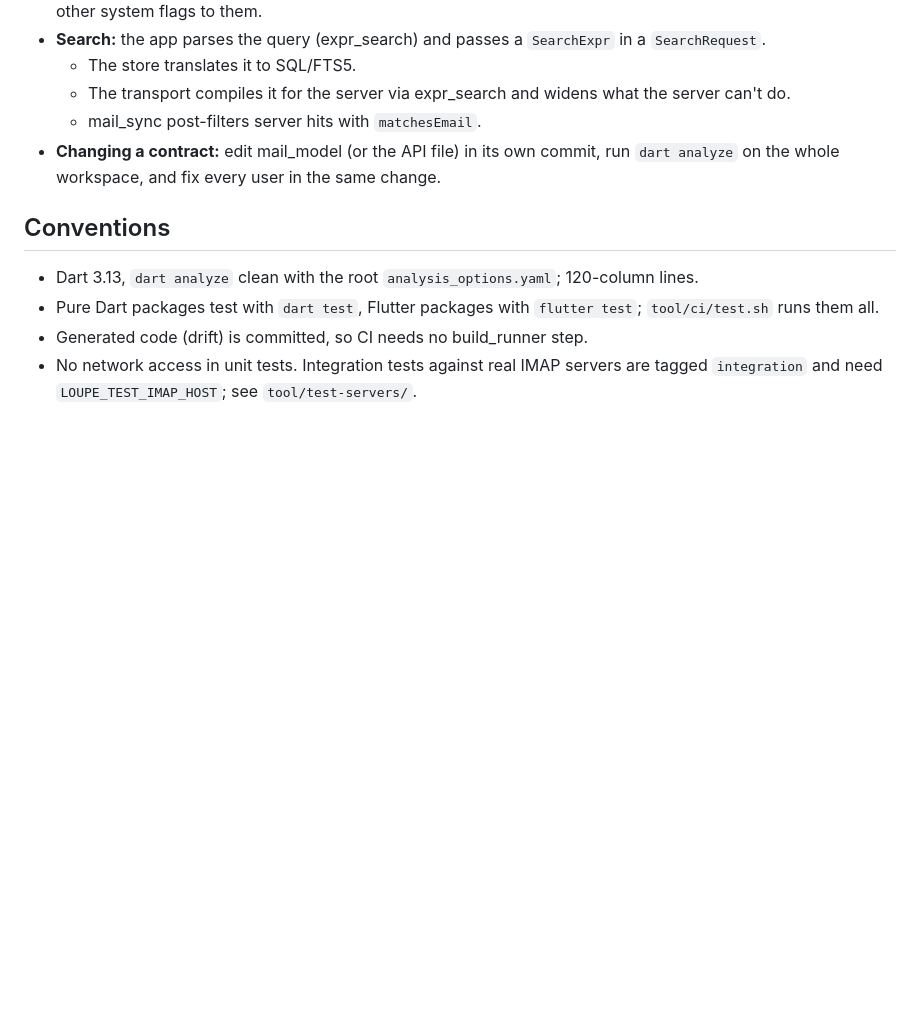
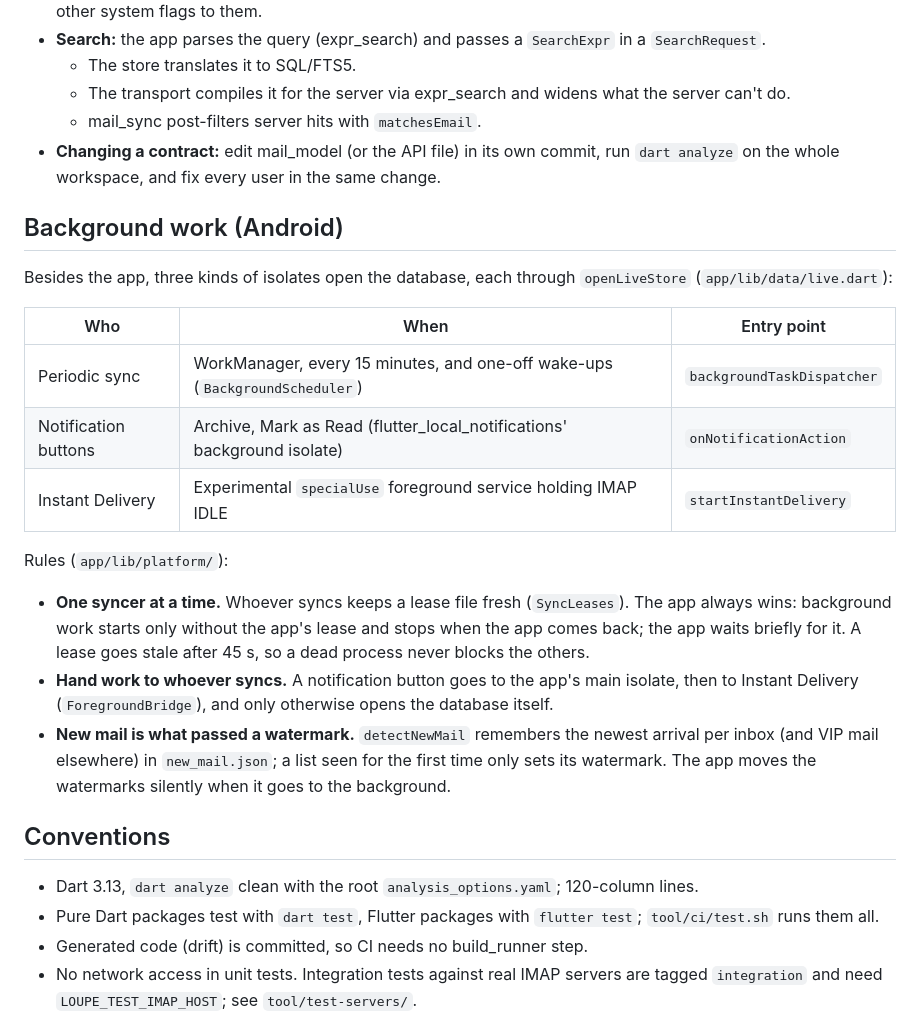
Before and after one commit to BuenGenio/loupe, a Markdown page: docs/ARCHITECTURE.md, the part around the change. GitHub-like rendering; blank space fills up the shorter version.

Commit message:
Architecture: background work and its rules
Who opens the database besides the app, and the three rules: one syncer
at a time through leases, hand work to whoever syncs, new mail is what
passed a watermark.

Refs #1

Co-Authored-By: Claude Opus 5.5 <noreply@anthropic.com>

```diff
--- a/docs/ARCHITECTURE.md
+++ b/docs/ARCHITECTURE.md
@@ -38,6 +38,22 @@ Rules:
   - mail_sync post-filters server hits with `matchesEmail`.
 - **Changing a contract:** edit mail_model (or the API file) in its own commit, run `dart analyze` on the whole workspace, and fix every user in the same change.
 
+## Background work (Android)
+
+Besides the app, three kinds of isolates open the database, each through `openLiveStore` (`app/lib/data/live.dart`):
+
+| Who | When | Entry point |
+|---|---|---|
+| Periodic sync | WorkManager, every 15 minutes, and one-off wake-ups (`BackgroundScheduler`) | `backgroundTaskDispatcher` |
+| Notification buttons | Archive, Mark as Read (flutter_local_notifications' background isolate) | `onNotificationAction` |
+| Instant Delivery | Experimental `specialUse` foreground service holding IMAP IDLE | `startInstantDelivery` |
+
+Rules (`app/lib/platform/`):
+
+- **One syncer at a time.** Whoever syncs keeps a lease file fresh (`SyncLeases`). The app always wins: background work starts only without the app's lease and stops when the app comes back; the app waits briefly for it. A lease goes stale after 45 s, so a dead process never blocks the others.
+- **Hand work to whoever syncs.** A notification button goes to the app's main isolate, then to Instant Delivery (`ForegroundBridge`), and only otherwise opens the database itself.
+- **New mail is what passed a watermark.** `detectNewMail` remembers the newest arrival per inbox (and VIP mail elsewhere) in `new_mail.json`; a list seen for the first time only sets its watermark. The app moves the watermarks silently when it goes to the background.
+
 ## Conventions
 
 - Dart 3.13, `dart analyze` clean with the root `analysis_options.yaml`; 120-column lines.
```
